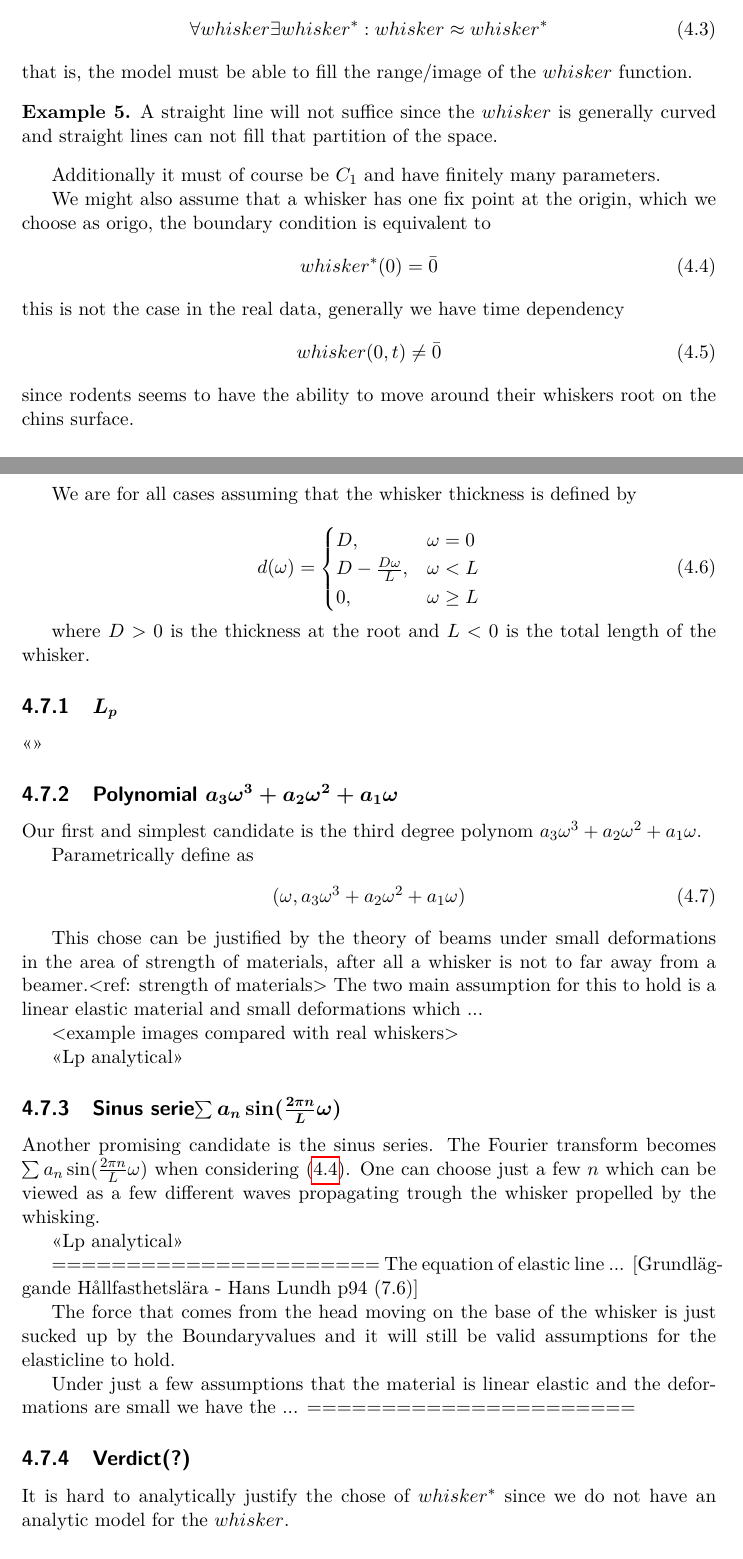
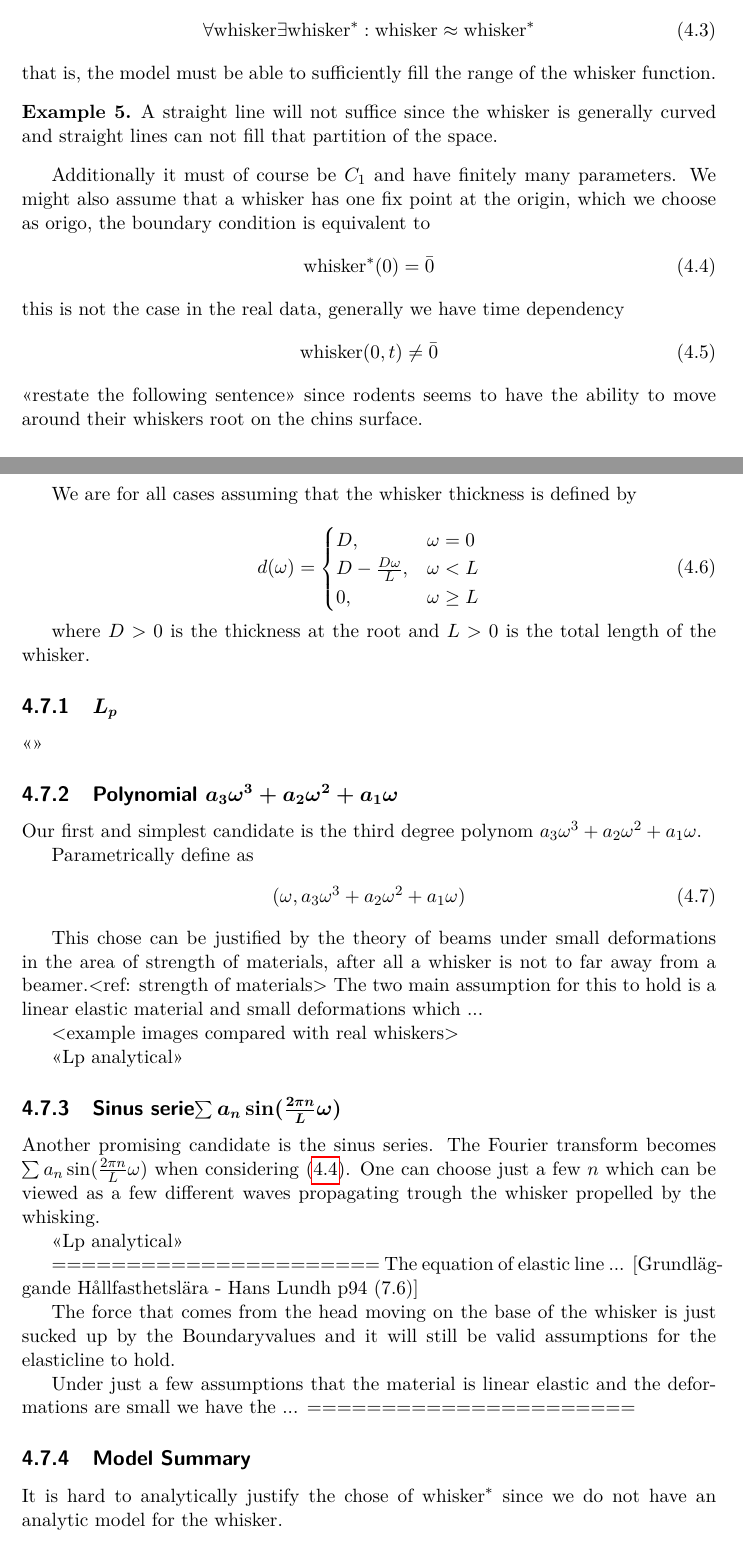
Before and after one commit to Jim-Holmstroem/WhiskerTracking, a LaTeX thesis (report/report/report.tex, which reads report/report/model.tex): two parts of pages 18 and 19 of 27, joined at a grey line, cut so that both start at the same text. Compiled offline with pdfLaTeX.

Commit message:
some minor fixes left

```diff
--- a/report/report/model.tex
+++ b/report/report/model.tex
@@ -26,27 +26,27 @@ following class of functions are available for consideration:
 
 It must be able to sufficiently approximate the whisker
 \begin{equation}
-    \forall whisker \exists whisker^* : whisker \approx whisker^*
+    \forall \text{whisker} \exists \text{whisker}^* : \text{whisker} \approx \text{whisker}^*
 \end{equation}
-that is, the model must be able to fill the range/image of the $whisker$ function.
+that is, the model must be able to sufficiently fill the range of the $\text{whisker}$ function.
 
 \begin{example}
-    A straight line will not suffice since the $whisker$ is generally
+    A straight line will not suffice since the $\text{whisker}$ is generally
     curved and straight lines can not fill that partition of the space.
 \end{example}
 
 Additionally it must of course be $C_1$ and have finitely many parameters.
-
 We might also assume that a whisker has one fix point at the origin, which we
 choose as origo, the boundary condition is equivalent to
 \begin{equation}
     \label{eq:bv_root}
-    whisker^*(0)=\bar{0}
+    \text{whisker}^*(0)=\bar{0}
 \end{equation}
 this is not the case in the real data, generally we have time dependency
 \begin{equation}
-    whisker(0,t)\neq\bar{0}
+    \text{whisker}(0,t)\neq\bar{0}
 \end{equation}
+<<restate the following sentence>>
 since rodents seems to have the ability to move around their whiskers root on
 the chins surface.
 
@@ -60,7 +60,7 @@ We are for all cases assuming that the whisker thickness is defined by
     \end{cases}
 \end{equation}
 
-where $D>0$ is the thickness at the root and $L<0$ is the total length of the
+where $D>0$ is the thickness at the root and $L>0$ is the total length of the
 whisker.
 
 
@@ -109,6 +109,6 @@ deformations are small we have the ...
 ======================
 
 
-\subsection{Verdict(?)}
-    It is hard to analytically justify the chose of $whisker^*$ since we do not
-    have an analytic model for the $whisker$.
+\subsection{Model Summary}
+    It is hard to analytically justify the chose of $\text{whisker}^*$ since we do not
+    have an analytic model for the $\text{whisker}$.
```
Also changed, not shown: report/report/theory.tex (+3 -2 lines), report/report/report.pdf (added), report/report/model.tex (6 more changed lines).
